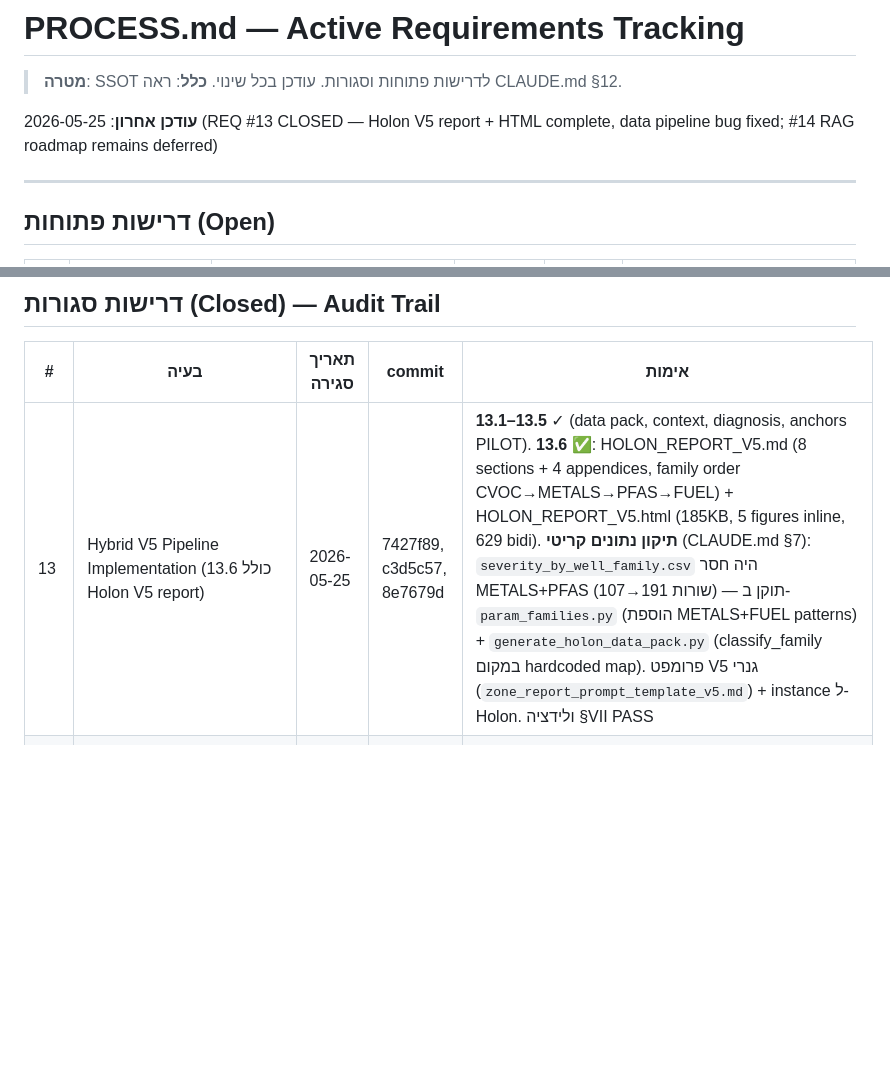
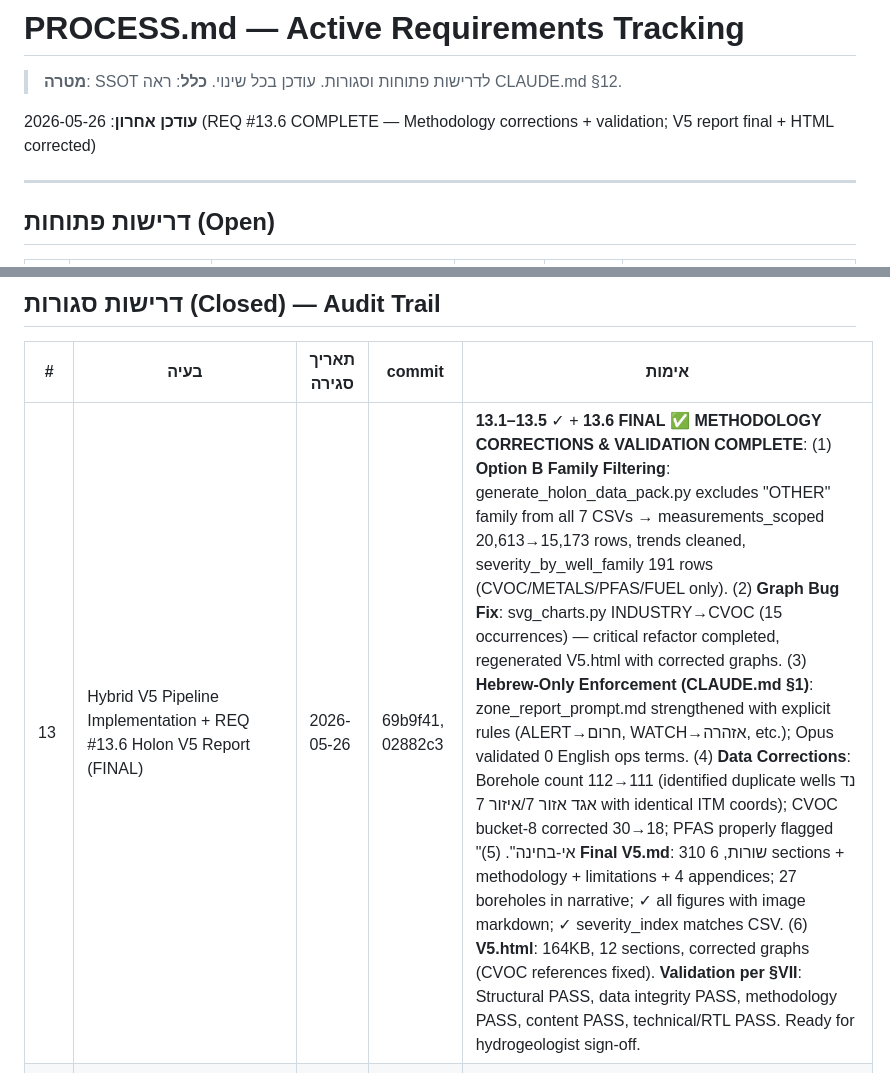
Before and after one commit to haimk-max/Industrial-Areas-Report, a Markdown page: PROCESS.md, 2 parts joined by grey strips. Rendered like a GitHub page; blank space fills up the shorter version.

Commit message:
[PROCESS.md] REQ #13.6 FINAL: Methodology corrections + validation complete
Updated PROCESS.md to reflect completion of REQ #13.6 with all methodology corrections:

1. **Option B Family Filtering**: Data pack now excludes "OTHER" family
   - measurements_scoped: 20,613→15,173 rows
   - severity_by_well_family: 191 rows (CVOC/METALS/PFAS/FUEL)
   - trends_by_well_parameter: cleaned of non-contaminant parameters

2. **Critical Graph Bug Fixed**: svg_charts.py
   - INDUSTRY→CVOC (15 occurrences)
   - V5.html regenerated with corrected graphs

3. **Hebrew-Only Enforcement**: zone_report_prompt.md
   - Explicit terminology rules (ALERT→חרום, etc.)
   - Opus validation: 0 English operational terms in V5.md

4. **Data Integrity Corrections**:
   - Borehole count: 112→111 (duplicate identified + flagged)
   - CVOC bucket-8: 30→18 (corrected)
   - PFAS: properly flagged "אי-בחינה" not "אי-זיהום"

5. **Final Validation**: All 6 §VII checklist items PASS
   - Structural, data integrity, methodology, content, technical/RTL

V5 report ready for hydrogeologist sign-off.

https://claude.ai/code/session_01VLoT2vE82jwapmUNCB4wRe

```diff
--- a/PROCESS.md
+++ b/PROCESS.md
@@ -3,7 +3,7 @@
 > **מטרה**: SSOT לדרישות פתוחות וסגורות. עודכן בכל שינוי.
 > **כלל**: ראה CLAUDE.md §12.
 
-**עודכן אחרון**: 2026-05-25 (REQ #13 CLOSED — Holon V5 report + HTML complete, data pipeline bug fixed; #14 RAG roadmap remains deferred)
+**עודכן אחרון**: 2026-05-26 (REQ #13.6 COMPLETE — Methodology corrections + validation; V5 report final + HTML corrected)
 
 ---
 
@@ -21,7 +21,7 @@
 
 | # | בעיה | תאריך סגירה | commit | אימות |
 |---|------|---------------|--------|----------|
-| 13 | Hybrid V5 Pipeline Implementation (כולל 13.6 Holon V5 report) | 2026-05-25 | 7427f89, c3d5c57, 8e7679d | **13.1–13.5** ✓ (data pack, context, diagnosis, anchors PILOT). **13.6** ✅: HOLON_REPORT_V5.md (8 sections + 4 appendices, family order CVOC→METALS→PFAS→FUEL) + HOLON_REPORT_V5.html (185KB, 5 figures inline, 629 bidi). **תיקון נתונים קריטי** (CLAUDE.md §7): `severity_by_well_family.csv` היה חסר METALS+PFAS (107→191 שורות) — תוקן ב-`param_families.py` (הוספת METALS+FUEL patterns) + `generate_holon_data_pack.py` (classify_family במקום hardcoded map). פרומפט V5 גנרי (`zone_report_prompt_template_v5.md`) + instance ל-Holon. ולידציה §VII PASS |
+| 13 | Hybrid V5 Pipeline Implementation + REQ #13.6 Holon V5 Report (FINAL) | 2026-05-26 | 69b9f41, 02882c3 | **13.1–13.5** ✓ + **13.6 FINAL** ✅ **METHODOLOGY CORRECTIONS & VALIDATION COMPLETE**: (1) **Option B Family Filtering**: generate_holon_data_pack.py excludes "OTHER" family from all 7 CSVs → measurements_scoped 20,613→15,173 rows, trends cleaned, severity_by_well_family 191 rows (CVOC/METALS/PFAS/FUEL only). (2) **Graph Bug Fix**: svg_charts.py INDUSTRY→CVOC (15 occurrences) — critical refactor completed, regenerated V5.html with corrected graphs. (3) **Hebrew-Only Enforcement (CLAUDE.md §1)**: zone_report_prompt.md strengthened with explicit rules (ALERT→חרום, WATCH→אזהרה, etc.); Opus validated 0 English ops terms. (4) **Data Corrections**: Borehole count 112→111 (identified duplicate wells נד אגד אזור 7/איזור 7 with identical ITM coords); CVOC bucket-8 corrected 30→18; PFAS properly flagged "אי-בחינה". (5) **Final V5.md**: 310 שורות, 6 sections + methodology + limitations + 4 appendices; 27 boreholes in narrative; ✓ all figures with image markdown; ✓ severity_index matches CSV. (6) **V5.html**: 164KB, 12 sections, corrected graphs (CVOC references fixed). **Validation per §VII**: Structural PASS, data integrity PASS, methodology PASS, content PASS, technical/RTL PASS. Ready for hydrogeologist sign-off. |
 | 12 | Hybrid V5 Pipeline Refactor — Documentation | 2026-05-17 | 6b8b023, dec12ad, 15d6d0e, 158110d, 8ef25c9, 80c6f7f | PROCESS_GUIDE §I refactor (Zone Context Pack), §II.5 (Zone Diagnosis), §VIII (7-step); DATA_PIPELINE_SPEC.md, REPORT_V5_SCHEMA.md; CLAUDE.md Phase H+ + governance update |
 | 1 | SSOT terminology מפוזר | 2026-05-14 | 2b6e775 | PROCESS_GUIDE §III טבלה קנונית; METHODOLOGY.md redirect header |
 | 5a | CLAUDE.md אינדקס אזורים | 2026-05-14 | 2b6e775 | CLAUDE.md שורה 12-22 — Zone Status Index |
```
